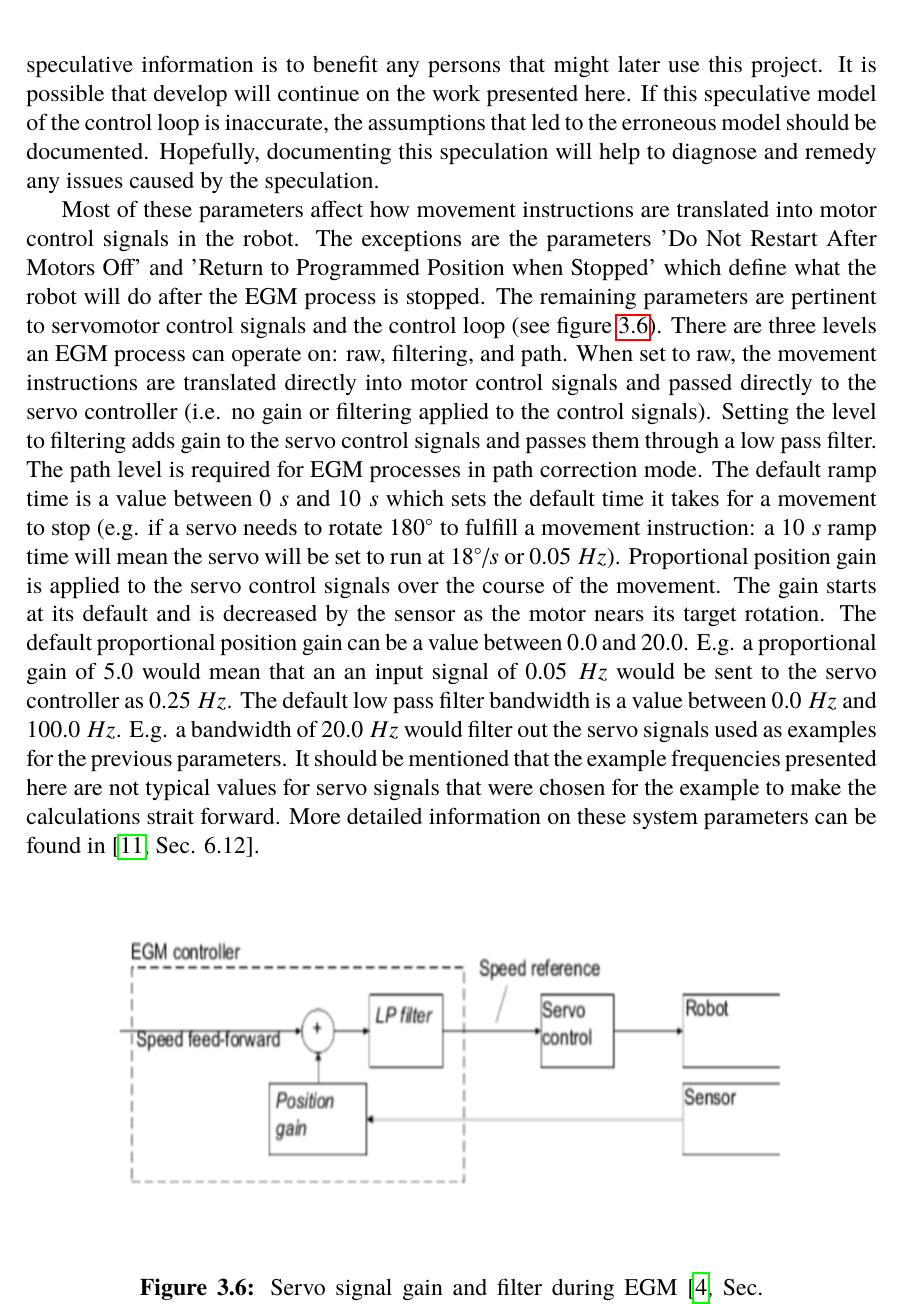
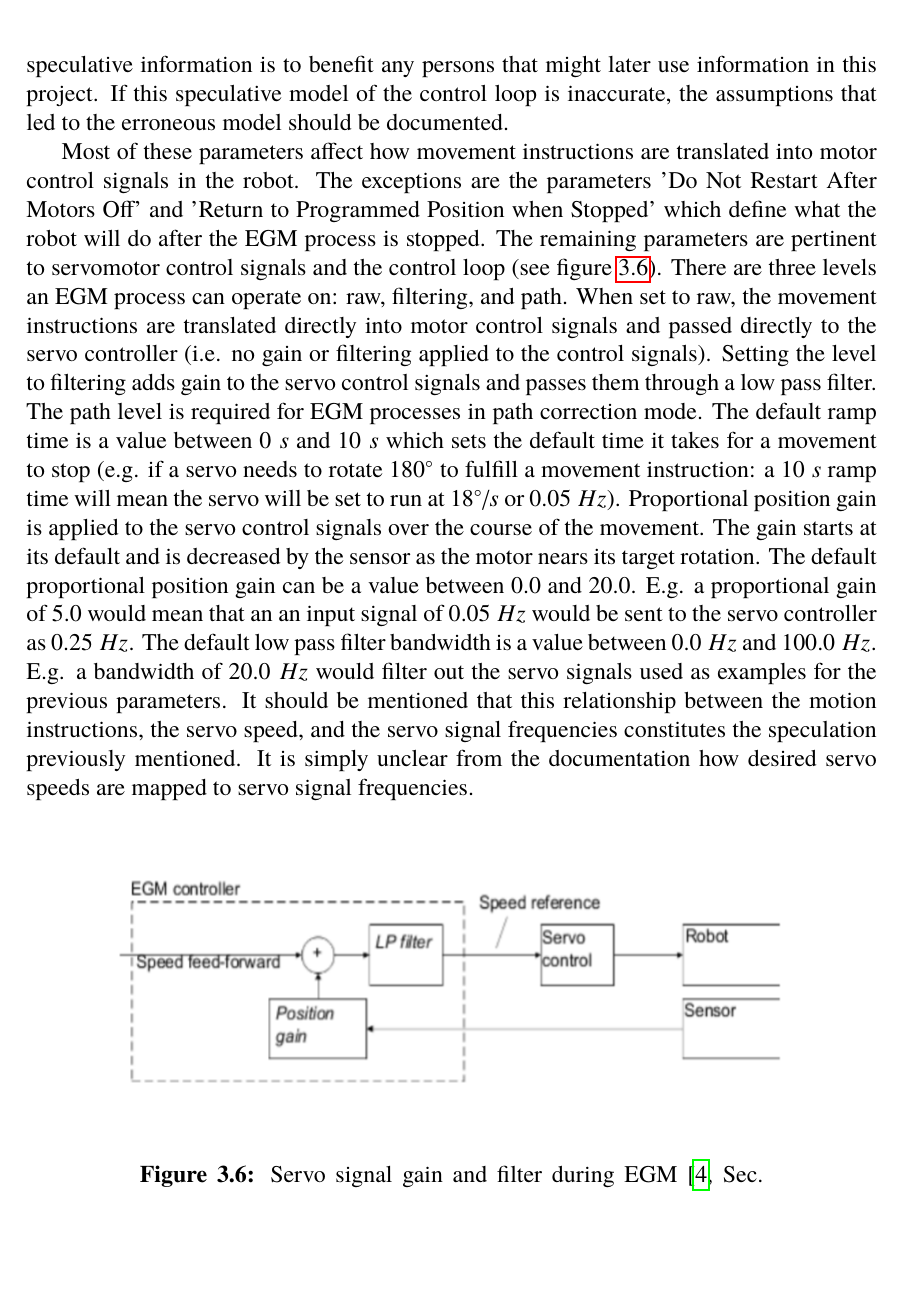
Before and after one commit to CrazyIvanftw/Bachelors_Thesis, a LaTeX thesis (main.tex): part of page 30 of 92, cut so that both start at the same text, the shorter picture padded with empty space. Compiled offline with pdfLaTeX.

```diff
--- a/main.tex
+++ b/main.tex
@@ -743,14 +743,14 @@
     \label{fig:process_config}
 \end{figure}
 \vspace{0.5cm}
-Before detailing the EGM process parameters, it is extremely important to provide a disclaimer concerning the validity of the information presented here. The information available regarding these parameters (taken from \cite[Sec. 9.3.2.5]{ABB:controller_software}, \cite[Sec. 9.3.4]{ABB:controller_software}, and \cite[Sec. 6.12]{ABB:system_parameters}) was not comprehensive enough to allow this paper to make many strong assertions of fact regarding their usage. Specifically, this paper will not assert that any claims made about the 'speed feed-forward' and 'speed reference' (as well as the affects that the process parameters have on them) are fact. It is clear that control signals for the servomotors are derived from messages sent by the EGM endpoint in some way and that these control signals are then passed through a control loop (see figure \ref{fig:lp_filter}). Unfortunately, information regarding either the mechanics of creating these control signals or the output of the control loop was not found. Consequently, several parts of the following explanation should be considered speculation. The decision to include this speculative information in the paper was made for two reasons. The first reason was that this speculative model of the control loop had predictive merit during the project (i.e. the result of changes to the parameters can be guess to some extent with this model). The second reason to include speculative information is to benefit any persons that might later use this project. It is possible that develop will continue on the work presented here. If this speculative model of the control loop is inaccurate, the assumptions that led to the erroneous model should be documented. Hopefully, documenting this speculation will help to diagnose and remedy any issues caused by the speculation. \par
-
-Most of these parameters affect how movement instructions are translated into motor control signals in the robot. The exceptions are the parameters 'Do Not Restart After Motors Off' and 'Return to Programmed Position when Stopped' which define what the robot will do after the EGM process is stopped. The remaining parameters are pertinent to servomotor control signals and the control loop (see figure \ref{fig:lp_filter}). There are three levels an EGM process can operate on: raw, filtering, and path. When set to raw, the movement instructions are translated directly into motor control signals and passed directly to the servo controller (i.e. no gain or filtering applied to the control signals). Setting the level to filtering adds gain to the servo control signals and passes them through a low pass filter. The path level is required for EGM processes in path correction mode. The default ramp time is a value between $0 \; s$ and $10 \; s$ which sets the default time it takes for a movement to stop (e.g. if a servo needs to rotate $180^{\circ}$ to fulfill a movement instruction: a $10 \; s$ ramp time will mean the servo will be set to run at $18^{\circ}/s$ or $0.05 \; Hz$). Proportional position gain is applied to the servo control signals over the course of the movement. The gain starts at its default and is decreased by the sensor as the motor nears its target rotation. The default proportional position gain can be a value between $0.0$ and $20.0$. E.g. a proportional gain of $5.0$ would mean that an an input signal of $0.05 \; Hz$ would be sent to the servo controller as $0.25 \; Hz$. The default low pass filter bandwidth is a value between $0.0 \; Hz$ and $100.0 \; Hz$. E.g. a bandwidth of $20.0 \; Hz$ would filter out the servo signals used as examples for the previous parameters. It should be mentioned that the example frequencies presented here are not typical values for servo signals that were chosen for the example to make the calculations strait forward. More detailed information on these system parameters can be found in \cite[Sec. 6.12]{ABB:system_parameters}. \par
+Before detailing the EGM process parameters, it is extremely important to provide a disclaimer concerning the validity of the information presented here. The information available regarding these parameters (taken from \cite[Sec. 9.3.2.5]{ABB:controller_software}, \cite[Sec. 9.3.4]{ABB:controller_software}, and \cite[Sec. 6.12]{ABB:system_parameters}) was not comprehensive enough to allow this paper to make many strong assertions of fact regarding their usage. Specifically, this paper will not assert that any claims made about the 'speed feed-forward' and 'speed reference' (as well as the affects that the process parameters have on them) are fact. It is clear that control signals for the servomotors are derived from messages sent by the EGM endpoint in some way and that these control signals are then passed through a control loop (see figure \ref{fig:lp_filter}). Unfortunately, information regarding either the mechanics of creating these control signals or the output of the control loop was not found. Consequently, several parts of the following explanation should be considered speculation. The decision to include this speculative information in the paper was made for two reasons. The first reason was that this speculative model of the control loop had predictive merit during the project (i.e. the result of changes to the parameters can be guess to some extent with this model). The second reason to include speculative information is to benefit any persons that might later use information in this project. If this speculative model of the control loop is inaccurate, the assumptions that led to the erroneous model should be documented. \par
+
+Most of these parameters affect how movement instructions are translated into motor control signals in the robot. The exceptions are the parameters 'Do Not Restart After Motors Off' and 'Return to Programmed Position when Stopped' which define what the robot will do after the EGM process is stopped. The remaining parameters are pertinent to servomotor control signals and the control loop (see figure \ref{fig:lp_filter}). There are three levels an EGM process can operate on: raw, filtering, and path. When set to raw, the movement instructions are translated directly into motor control signals and passed directly to the servo controller (i.e. no gain or filtering applied to the control signals). Setting the level to filtering adds gain to the servo control signals and passes them through a low pass filter. The path level is required for EGM processes in path correction mode. The default ramp time is a value between $0 \; s$ and $10 \; s$ which sets the default time it takes for a movement to stop (e.g. if a servo needs to rotate $180^{\circ}$ to fulfill a movement instruction: a $10 \; s$ ramp time will mean the servo will be set to run at $18^{\circ}/s$ or $0.05 \; Hz$). Proportional position gain is applied to the servo control signals over the course of the movement. The gain starts at its default and is decreased by the sensor as the motor nears its target rotation. The default proportional position gain can be a value between $0.0$ and $20.0$. E.g. a proportional gain of $5.0$ would mean that an an input signal of $0.05 \; Hz$ would be sent to the servo controller as $0.25 \; Hz$. The default low pass filter bandwidth is a value between $0.0 \; Hz$ and $100.0 \; Hz$. E.g. a bandwidth of $20.0 \; Hz$ would filter out the servo signals used as examples for the previous parameters. It should be mentioned that this relationship between the motion instructions, the servo speed, and the servo signal frequencies constitutes the speculation previously mentioned. It is simply unclear from the documentation how desired servo speeds are mapped to servo signal frequencies. \par
 
 \begin{figure}[H]
 \vspace{0.5cm}
     \centering
-    \includegraphics[width=12cm, height=6cm]{LP_filter_fig.png}
+    \includegraphics[width=12cm, height=5cm]{LP_filter_fig.png}
     \caption{Servo signal gain and filter during EGM \cite[Sec. 9.3.2.5]{ABB:controller_software}.}
     \label{fig:lp_filter}
 \end{figure}
```
Also changed, not shown: main.tex (14 more changed lines).
